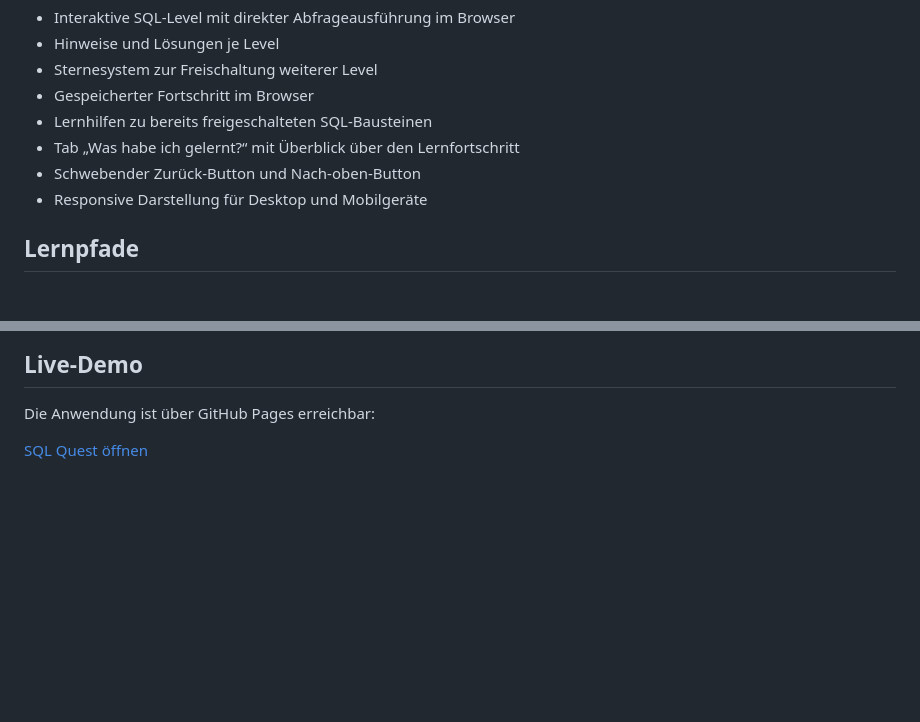
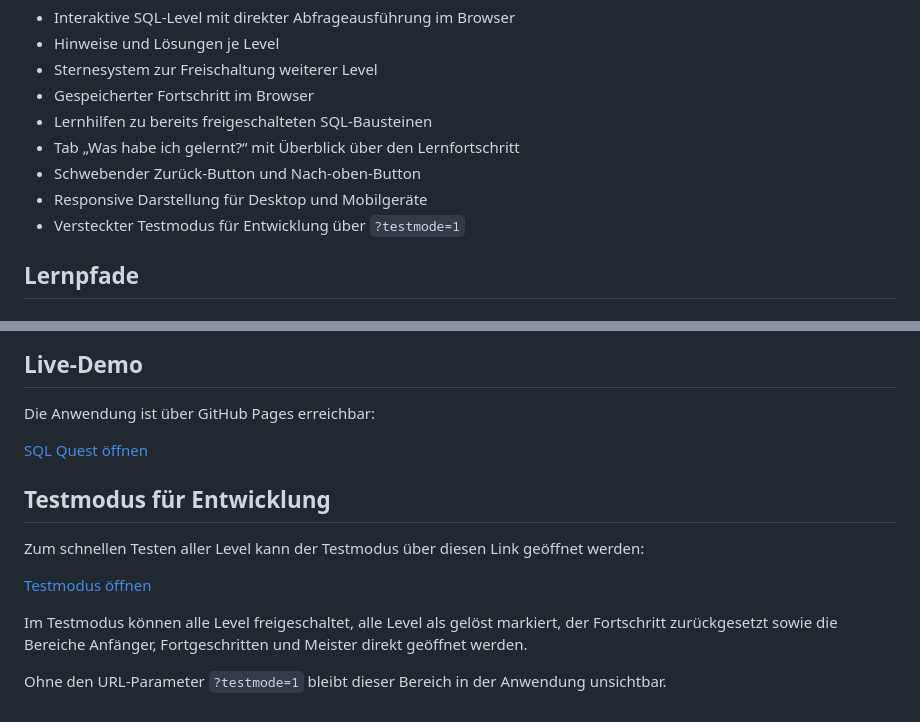
Before and after one commit to Linnnaa101/sql-quest, a Markdown page: README.md, 2 parts joined by grey strips. GitHub-like rendering; blank space fills up the shorter version.

Commit message:
Document development test mode (#41)

```diff
--- a/README.md
+++ b/README.md
@@ -12,6 +12,7 @@ SQL Quest ist eine interaktive Lernanwendung, mit der Nutzer SQL Schritt für Sc
 - Tab „Was habe ich gelernt?“ mit Überblick über den Lernfortschritt
 - Schwebender Zurück-Button und Nach-oben-Button
 - Responsive Darstellung für Desktop und Mobilgeräte
+- Versteckter Testmodus für Entwicklung über `?testmode=1`
 
 ## Lernpfade
 
@@ -125,3 +126,13 @@ README.md
 Die Anwendung ist über GitHub Pages erreichbar:
 
 [SQL Quest öffnen](https://linnnaa101.github.io/sql-quest/)
+
+## Testmodus für Entwicklung
+
+Zum schnellen Testen aller Level kann der Testmodus über diesen Link geöffnet werden:
+
+[Testmodus öffnen](https://linnnaa101.github.io/sql-quest/?testmode=1)
+
+Im Testmodus können alle Level freigeschaltet, alle Level als gelöst markiert, der Fortschritt zurückgesetzt sowie die Bereiche Anfänger, Fortgeschritten und Meister direkt geöffnet werden.
+
+Ohne den URL-Parameter `?testmode=1` bleibt dieser Bereich in der Anwendung unsichtbar.
```
